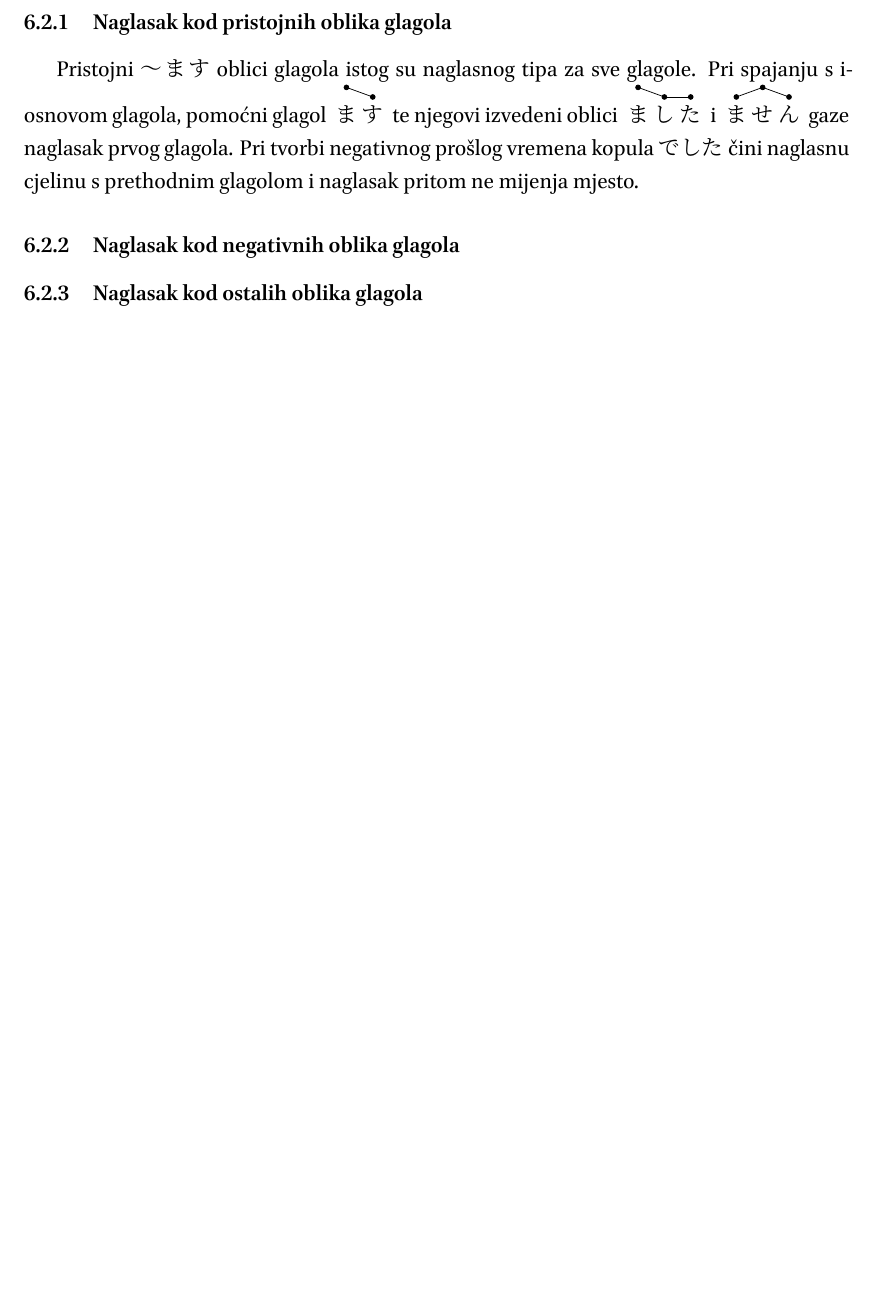
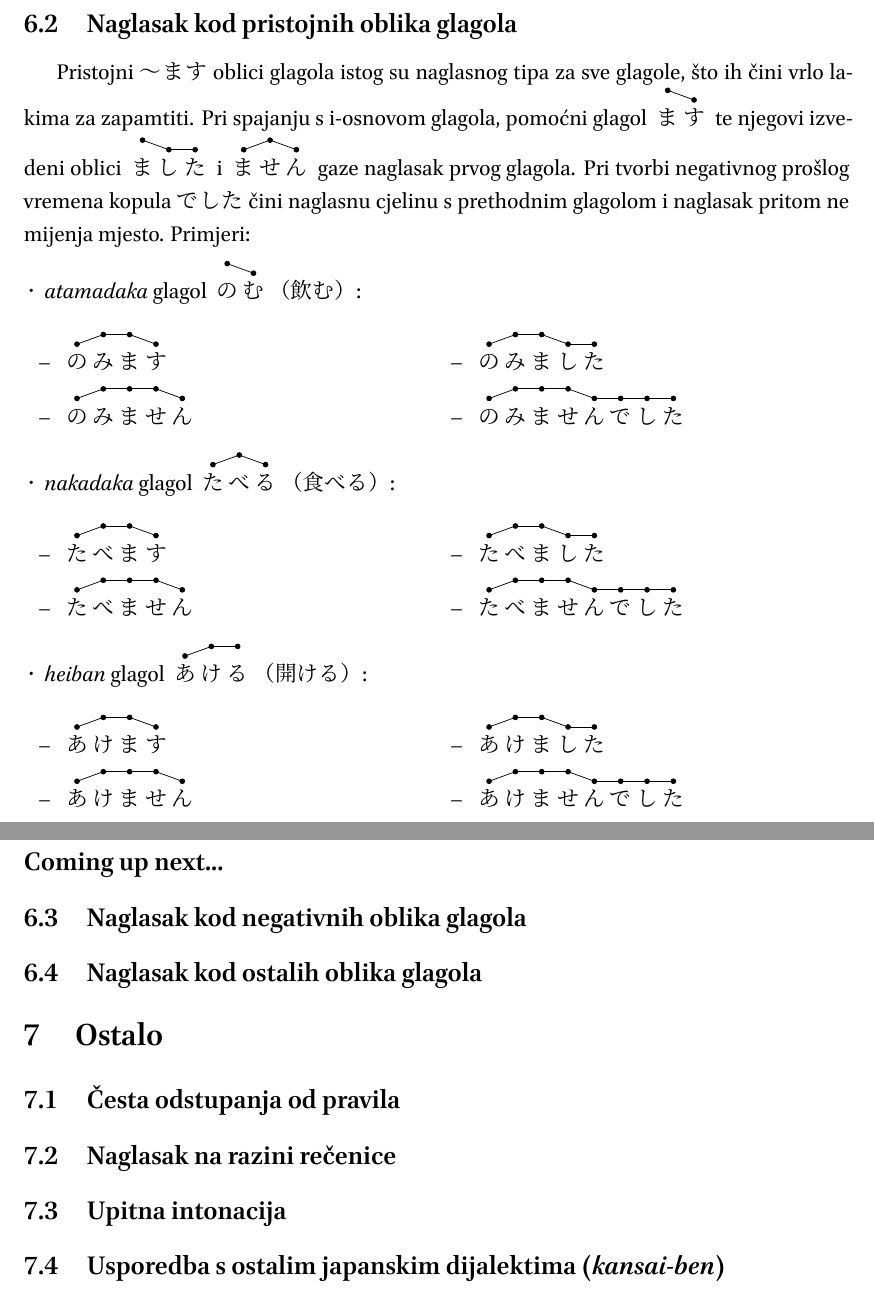
Before and after one commit to mrlovre/pitch-accent, a LaTeX document (document.tex): part of page 23 of 23 before the commit and two parts of pages 24 and 25 of 25 after it, the two joined at a grey line, cut so that both start at the same text, the shorter picture padded with empty space. The pictures show the PDF file document.pdf that the author committed with the source.

Commit message:
finished

```diff
--- a/document.tex
+++ b/document.tex
@@ -1032,4 +1038,38 @@
 		\end{multicols}
 	\end{itemize}
 
+	\subsection{Naglasak kod pristojnih oblika glagola}
+	Pristojni 〜ます oblici glagola istog su naglasnog tipa za sve glagole, što ih čini vrlo lakima za zapamtiti.
+	Pri spajanju s i-osnovom glagola, pomoćni glagol \pitch{ま/1,す/0} te njegovi izvedeni oblici \pitch{ま/1,し/0,た/0} i \pitch{ま/0,せ/1,ん/0} gaze naglasak prvog glagola.
+	Pri tvorbi negativnog prošlog vremena kopula でした čini naglasnu cjelinu s prethodnim glagolom i naglasak pritom ne mijenja mjesto.
+	Primjeri:
+	\begin{itemize}
+		\item \textit{atamadaka} glagol \pitch{の/1,む/0}（飲む）:
+		\begin{itemize}
+			\begin{multicols}{2}
+				\item \pitch{の/0,み/1,ま/1,す/0}
+				\item \pitch{の/0,み/1,ま/1,せ/1,ん/0}
+				\item \pitch{の/0,み/1,ま/1,し/0,た/0}
+				\item \pitch{の/0,み/1,ま/1,せ/1,ん/0,で/0,し/0,た/0}
+			\end{multicols}
+		\end{itemize}
+		\item \textit{nakadaka} glagol \pitch{た/0,べ/1,る/0}（食べる）:
+		\begin{itemize}
+			\begin{multicols}{2}
+				\item \pitch{た/0,べ/1,ま/1,す/0}
+				\item \pitch{た/0,べ/1,ま/1,せ/1,ん/0}
+				\item \pitch{た/0,べ/1,ま/1,し/0,た/0}
+				\item \pitch{た/0,べ/1,ま/1,せ/1,ん/0,で/0,し/0,た/0}
+			\end{multicols}
+		\end{itemize}
+		\item \textit{heiban} glagol \pitch{あ/0,け/1,る/1}（開ける）:
+		\begin{itemize}
+			\begin{multicols}{2}
+				\item \pitch{あ/0,け/1,ま/1,す/0}
+				\item \pitch{あ/0,け/1,ま/1,せ/1,ん/0}
+				\item \pitch{あ/0,け/1,ま/1,し/0,た/0}
+				\item \pitch{あ/0,け/1,ま/1,せ/1,ん/0,で/0,し/0,た/0}
+			\end{multicols}
+		\end{itemize}
+	\end{itemize}
 	\subsection*{Coming up next...}
@@ -1039,3 +1075,0 @@
-	Pri spajanju s i-osnovom glagola, pomoćni glagol \pitch{ま/1,す/0} te njegovi izvedeni oblici \pitch{ま/1,し/0,た/0} i \pitch{ま/0,せ/1,ん/0} gaze naglasak prvog glagola.
-	Pri tvorbi negativnog prošlog vremena kopula \pitch{で/1,し/0,た/0} čini naglasnu cjelinu s prethodnim glagolom i naglasak pritom ne mijenja mjesto.
-	Primjeri
@@ -1044 +1078,6 @@
 
+	\section{Ostalo}
+	\subsection{Česta odstupanja od pravila}
+	\subsection{Naglasak na razini rečenice}
+	\subsection{Upitna intonacija}
+	\subsection{Usporedba s ostalim japanskim dijalektima (\textit{kansai-ben})}
```
Also changed, not shown: document.pdf, document.tex (42 more changed lines).
